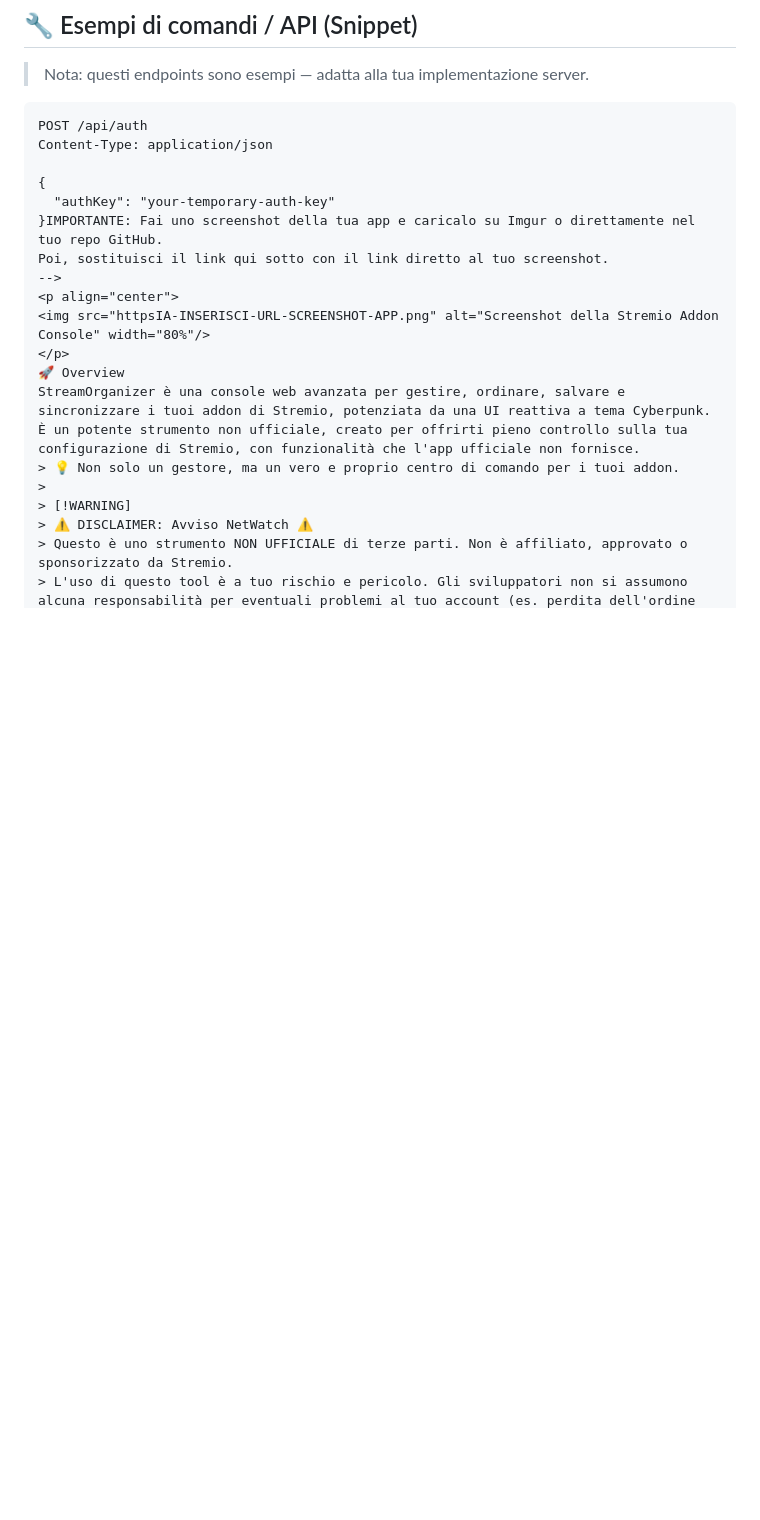
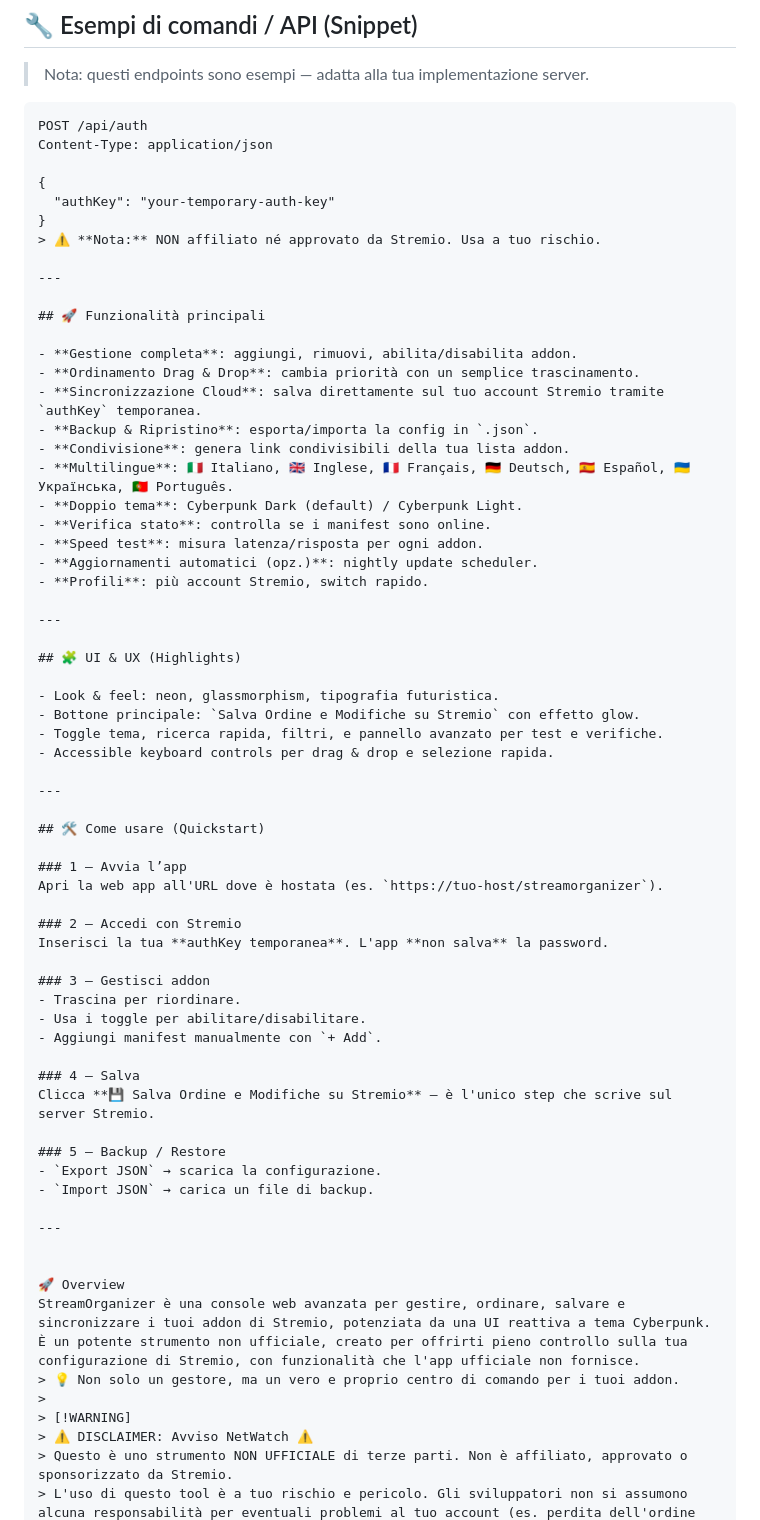
Before and after one commit to Luca1234105/Provaaddon, a Markdown page: README.md, the part around the change. GitHub-like rendering; blank space fills up the shorter version.

```diff
--- a/README.md
+++ b/README.md
@@ -80,12 +80,59 @@ Content-Type: application/json
 
 {
   "authKey": "your-temporary-auth-key"
-}IMPORTANTE: Fai uno screenshot della tua app e caricalo su Imgur o direttamente nel tuo repo GitHub.
-Poi, sostituisci il link qui sotto con il link diretto al tuo screenshot.
--->
-<p align="center">
-<img src="httpsIA-INSERISCI-URL-SCREENSHOT-APP.png" alt="Screenshot della Stremio Addon Console" width="80%"/>
-</p>
+}
+> ⚠️ **Nota:** NON affiliato né approvato da Stremio. Usa a tuo rischio.
+
+---
+
+## 🚀 Funzionalità principali
+
+- **Gestione completa**: aggiungi, rimuovi, abilita/disabilita addon.
+- **Ordinamento Drag & Drop**: cambia priorità con un semplice trascinamento.
+- **Sincronizzazione Cloud**: salva direttamente sul tuo account Stremio tramite `authKey` temporanea.
+- **Backup & Ripristino**: esporta/importa la config in `.json`.
+- **Condivisione**: genera link condivisibili della tua lista addon.
+- **Multilingue**: 🇮🇹 Italiano, 🇬🇧 Inglese, 🇫🇷 Français, 🇩🇪 Deutsch, 🇪🇸 Español, 🇺🇦 Українська, 🇵🇹 Português.
+- **Doppio tema**: Cyberpunk Dark (default) / Cyberpunk Light.
+- **Verifica stato**: controlla se i manifest sono online.
+- **Speed test**: misura latenza/risposta per ogni addon.
+- **Aggiornamenti automatici (opz.)**: nightly update scheduler.
+- **Profili**: più account Stremio, switch rapido.
+
+---
+
+## 🧩 UI & UX (Highlights)
+
+- Look & feel: neon, glassmorphism, tipografia futuristica.
+- Bottone principale: `Salva Ordine e Modifiche su Stremio` con effetto glow.
+- Toggle tema, ricerca rapida, filtri, e pannello avanzato per test e verifiche.
+- Accessible keyboard controls per drag & drop e selezione rapida.
+
+---
+
+## 🛠️ Come usare (Quickstart)
+
+### 1 — Avvia l’app
+Apri la web app all'URL dove è hostata (es. `https://tuo-host/streamorganizer`).
+
+### 2 — Accedi con Stremio
+Inserisci la tua **authKey temporanea**. L'app **non salva** la password.
+
+### 3 — Gestisci addon
+- Trascina per riordinare.
+- Usa i toggle per abilitare/disabilitare.
+- Aggiungi manifest manualmente con `+ Add`.
+
+### 4 — Salva
+Clicca **💾 Salva Ordine e Modifiche su Stremio** — è l'unico step che scrive sul server Stremio.
+
+### 5 — Backup / Restore
+- `Export JSON` → scarica la configurazione.
+- `Import JSON` → carica un file di backup.
+
+---
+
+
 🚀 Overview
 StreamOrganizer è una console web avanzata per gestire, ordinare, salvare e sincronizzare i tuoi addon di Stremio, potenziata da una UI reattiva a tema Cyberpunk.
 È un potente strumento non ufficiale, creato per offrirti pieno controllo sulla tua configurazione di Stremio, con funzionalità che l'app ufficiale non fornisce.
```
